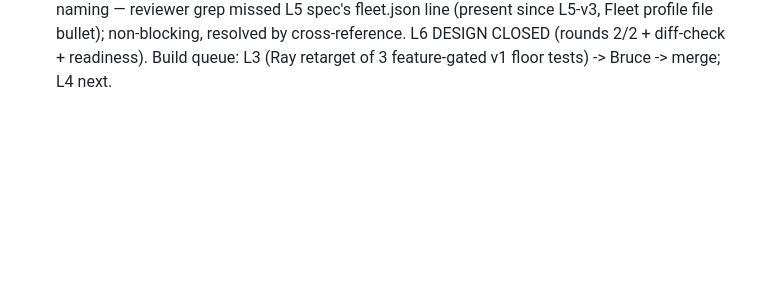
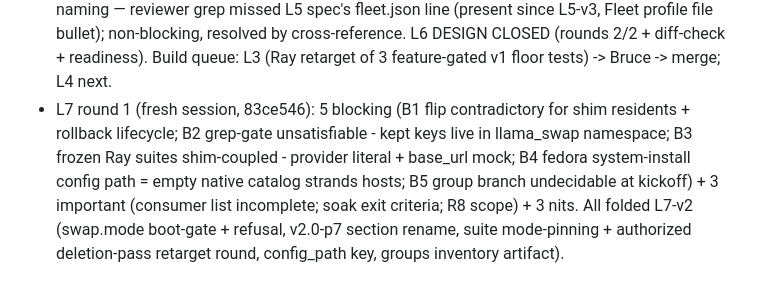
Before and after one commit to ajaxdude/brainrouter, a Markdown page: docs/design/v2-streamlining.history.md, the part around the change. Drawn GitHub-style; blank space fills up the shorter version.

```diff
--- a/docs/design/v2-streamlining.history.md
+++ b/docs/design/v2-streamlining.history.md
@@ -31,3 +31,4 @@ This file is a record, not a rule.
 - Readiness L6 (fresh session, c0c2cc3): NOT READY on v3 (F1 LAN enforcement body-only-in-acceptance [fixed by v4], F2 credential env-line export unmapped, F3 role vocab [fixed by v4]) + F4/F5 nits. All folded v5; re-run Step 7 on v5 per careful pace.
 - ds4 macOS: web evidence 2026-10-23 - antirez/ds4 ships Metal as first-class backend (Metal/CUDA/ROCm, OpenAI-compat server mode documented). L8 spike narrowed to flag surface + model sizes + tools on the actual mac. L6-v5 committed; readiness re-run + L7 critic running; L3 battery running (bg_12).
 - Readiness L6 re-run (fresh session, L6-v5 @ 50132ce): READY. F1-F5b closed; F5c fleet.json naming — reviewer grep missed L5 spec's fleet.json line (present since L5-v3, Fleet profile file bullet); non-blocking, resolved by cross-reference. L6 DESIGN CLOSED (rounds 2/2 + diff-check + readiness). Build queue: L3 (Ray retarget of 3 feature-gated v1 floor tests) -> Bruce -> merge; L4 next.
+- L7 round 1 (fresh session, 83ce546): 5 blocking (B1 flip contradictory for shim residents + rollback lifecycle; B2 grep-gate unsatisfiable - kept keys live in llama_swap namespace; B3 frozen Ray suites shim-coupled - provider literal + base_url mock; B4 fedora system-install config path = empty native catalog strands hosts; B5 group branch undecidable at kickoff) + 3 important (consumer list incomplete; soak exit criteria; R8 scope) + 3 nits. All folded L7-v2 (swap.mode boot-gate + refusal, v2.0-p7 section rename, suite mode-pinning + authorized deletion-pass retarget round, config_path key, groups inventory artifact).
```
Also changed, not shown: docs/design/v2-streamlining.L7.md (+33 -13 lines).
